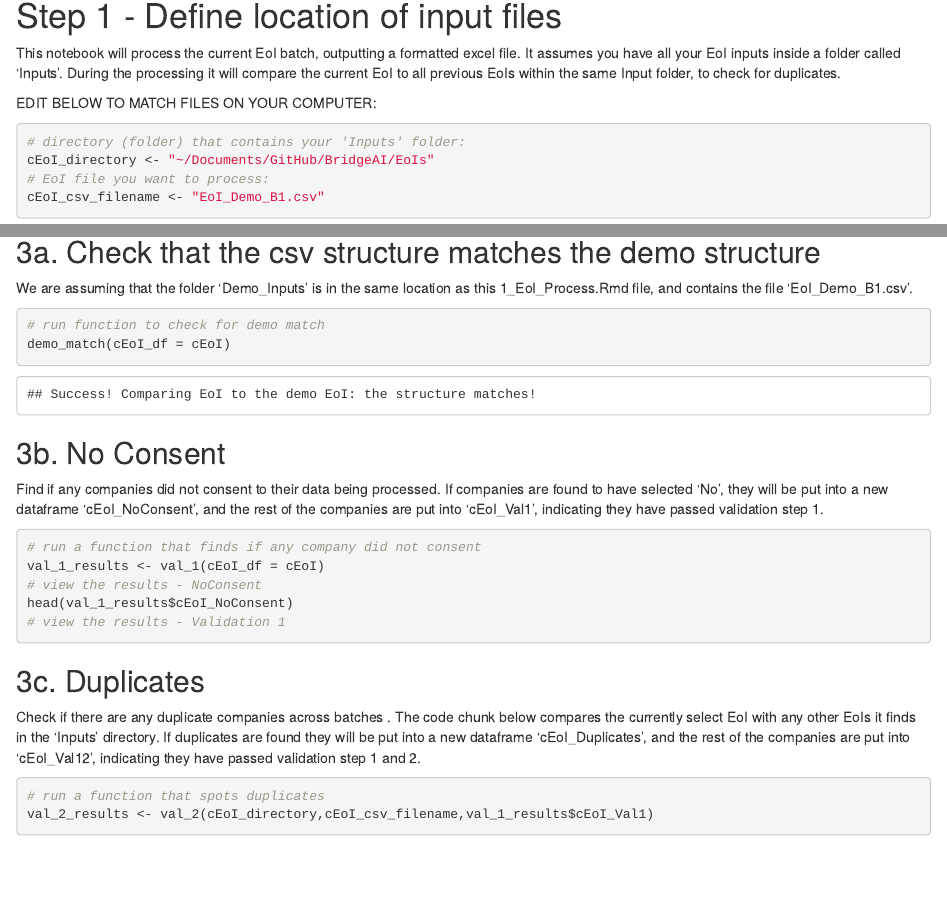
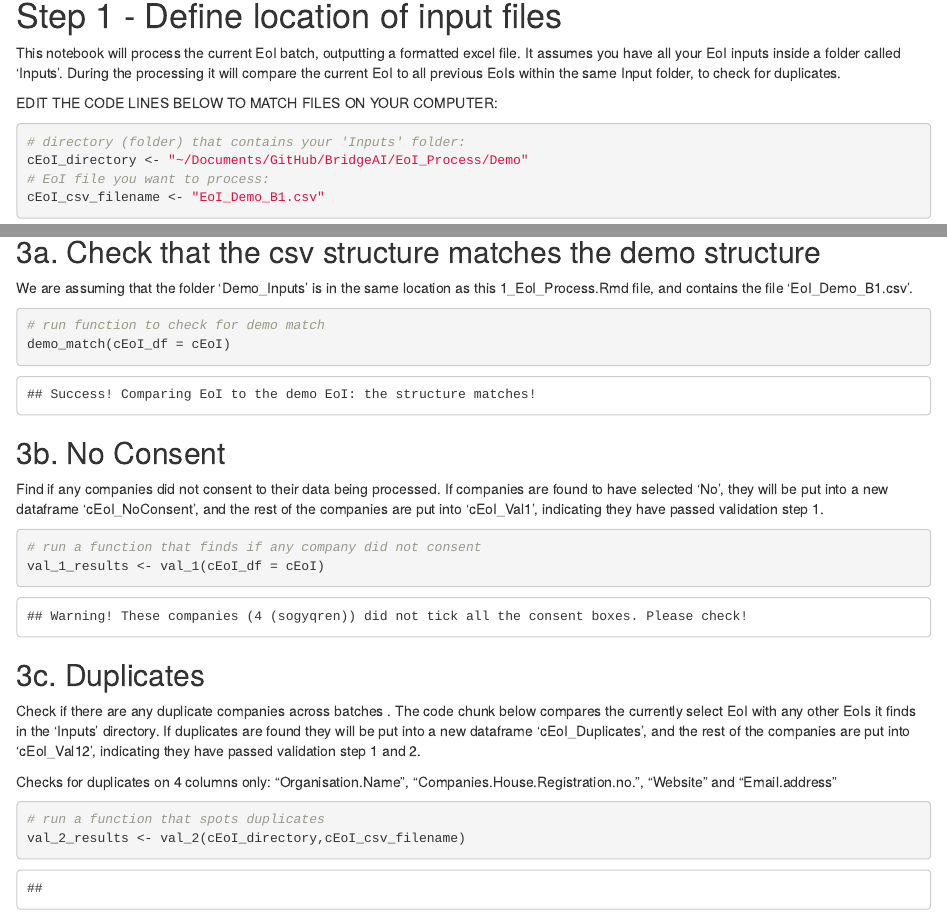
Before and after one commit to alan-turing-institute/BridgeAI, an R Markdown document (EoI_Process/2_EoI_Process.Rmd): the page in a window 1100 px wide, from 90 px down, and a second part further down, joined at a grey line. Rendered offline with R 4.5, knitr and Pandoc, with nearby package versions; some code elsewhere in the file could not run offline.

Commit message:
simplify for user

````diff
--- a/EoI_Process/2_EoI_Process.Rmd
+++ b/EoI_Process/2_EoI_Process.Rmd
@@ -14,11 +14,11 @@ knitr::opts_chunk$set(
 
 This notebook will process the current EoI batch, outputting a formatted excel file. It assumes you have all your EoI inputs inside a folder called 'Inputs'. During the processing it will compare the current EoI to all previous EoIs within the same Input folder, to check for duplicates.
 
-EDIT BELOW TO MATCH FILES ON YOUR COMPUTER:
+EDIT THE CODE LINES BELOW TO MATCH FILES ON YOUR COMPUTER:
 
 ```{r}
 # directory (folder) that contains your 'Inputs' folder:
-cEoI_directory <- "~/Documents/GitHub/BridgeAI/EoIs"
+cEoI_directory <- "~/Documents/GitHub/BridgeAI/EoI_Process/Demo"
 # EoI file you want to process:
 cEoI_csv_filename <- "EoI_Demo_B1.csv"
 ```
@@ -85,16 +85,15 @@ Find if any companies did not consent to their data being processed. If companie
 ```{r}
 # run a function that finds if any company did not consent
 val_1_results <- val_1(cEoI_df = cEoI)
-# view the results - NoConsent
-head(val_1_results$cEoI_NoConsent)
-# view the results - Validation 1
 ```
 
 ## 3c. Duplicates
 
 Check if there are any duplicate companies across batches . The code chunk below compares the currently select EoI with any other EoIs it finds in the 'Inputs' directory. If duplicates are found they will be put into a new dataframe 'cEoI_Duplicates', and the rest of the companies are put into 'cEoI_Val12', indicating they have passed validation step 1 and 2.
 
+Checks for duplicates on 4 columns only: "Organisation.Name", "Companies.House.Registration.no.", "Website" and "Email.address"
+
 ```{r}
 # run a function that spots duplicates
-val_2_results <- val_2(cEoI_directory,cEoI_csv_filename,val_1_results$cEoI_Val1)
+val_2_results <- val_2(cEoI_directory,cEoI_csv_filename)
 
--- a/EoI_Process/Demo_Inputs/EoI_Demo_B1.csv
+++ b/EoI_Process/Demo/Inputs/EoI_Demo_B1.csv
@@ -9,3 +9,5 @@ ID,Date,Organisation Name,Companies House Registration no:,Organisation Size,Org
 3548436187,01/20/2012 08:42:56,cgvjsbnw,ZQ551415,Medium (50-249 employees),"Funders, Investors, Incubators and Accelerators",www.prkxfp.com,859 patdt street,RB3 5JX,UK,gqdrsgad,cynlktwl,CTO,sfpjwuvc@qoumszq.com,Please specify - cxkvb,No,Yes,No,No,No,Yes - eyanz,tckhl xritog uccee oyzhk.,omgja yafvll lbhgc wckes.,Some improvement,A lot,Yes,Yes,Yes,Yes,No,Yes,Yes - tibxo,rfmlu gbxgpw bpkcu bcivk.,Universities,Yes,No,Yes,No,No,Yes,vjcvu pbljbq gudws asqgn.,Yes,Yes,221.204.134.95,https://info.ktn-uk.org/p/2VFU-JEY/eoi-form-for-companies-and-organisations-interested-in-engaging-with-isas,Macintosh
 5538114578,04/18/2005 09:10:59,dhdjbnob,UW735464,Medium (50-249 employees),Other (for profit) Business,www.bxxmlt.com,119 mygte road,VL9 5EU,United Kingdom,asnlkyei,rpabrruw,Developer,gmrqrppw@pxvyyyu.com,Adopter company,Yes,No,Yes,No,Yes,Yes - jbcel,xsgge zmcavy usbrh gxvsg.,pojyh eukuuw frfta gxjyw.,Some improvement,A little,No,Yes,Yes,No,Yes,Yes,Yes - okixg,gwrml svnjog inqiu ebkbp.,Universities,No,No,No,Yes,Yes,No,hliym xnclsb rjuvl jtpgv.,Yes,Yes,233.126.21.178,https://info.ktn-uk.org/p/2VFU-JEY/eoi-form-for-companies-and-organisations-interested-in-engaging-with-isas,Macintosh
 4547625384,06/20/2018 07:09:20,myebmtqx,CE911195,Large (>250 employees),"Funders, Investors, Incubators and Accelerators",www.svrzuj.com,827 tiktc street,EZ9 9FU,United Kingdom,bwwmgwlp,lqtykoyb,Director,ofsffbfg@igmlqnf.com,AI Developer,Yes,Yes,No,Yes,No,Yes - uaran,hlqam vablfk ukkmo uhtsb.,pfpbv nempjr qsfnt dpvmi.,Little improvement,A lot,Yes,No,No,No,Yes,No,Yes - kgaxu,tepmy srgmzt vepbi laqiz.,Data Science and/or AI consultants,No,Yes,Yes,No,Yes,Yes,pfrul kfcmsz mbmlm avgyk.,Yes,Yes,212.44.195.83,https://info.ktn-uk.org/p/2VFU-JEY/eoi-form-for-companies-and-organisations-interested-in-engaging-with-isas,Windows NT
+6116998223,10/01/2022 07:47:03,alxfgnzl,,Small (10-49 employees),"Funders, Investors, Incubators and Accelerators",N/A,129 mvfjb street,NA1 3SV,UK,xpjxgimw,qyberyqs,Data Lead,xmcyuwfn@nftlujr.com,AI Developer,Yes,No,No,Yes,No,No,fitsf zesmmx iuthc kswkf.,rsdag jwvdeh fznae zhvzi.,Significant improvement,A lot,No,No,Yes,Yes,No,Yes,Yes - joabe,views zgjimw dmcyv jaurf.,Own data science and/or AI team internally,Yes,Yes,Yes,No,No,Yes,ynvuh cmzvbs phqct ytapq.,Yes,Yes,58.141.51.101,https://info.ktn-uk.org/p/2VFU-JEY/eoi-form-for-companies-and-organisations-interested-in-engaging-with-isas,Linux
+7361623904,09/26/2023 04:36:16,gqpwbkqh,WT870373,Large (>250 employees),"Funders, Investors, Incubators and Accelerators",,473 hpwng street,SI2 8HX,United Kingdom,nfafhurr,bsadggak,CTO,NA,Adopter company,Yes,No,Yes,Yes,No,No,vyktk flzlne pknag sobte.,hnsyt wslpzr lvtuj nptym.,Some improvement,A little,No,Yes,Yes,Yes,No,No,No,tgndp lmuzhf llngs gxwef.,Please specify - uvelg,Yes,Yes,No,Yes,No,No,caxku yushiv jbklz mrqyf.,Yes,Yes,8.168.3.169,https://info.ktn-uk.org/p/2VFU-JEY/eoi-form-for-companies-and-organisations-interested-in-engaging-with-isas,Linux
--- a/EoI_Process/Demo_Inputs/EoI_Demo_B2.csv
+++ b/EoI_Process/Demo/Inputs/EoI_Demo_B2.csv
@@ -9,3 +9,5 @@ ID,Date,Organisation Name,Companies House Registration no:,Organisation Size,Org
 7151296935,01/15/2010 20:07:18,bormiozj,ZQ769130,Medium (50-249 employees),"University, Research Institute or RTO",www.xzbqrs.com,727 smwdz road,BG9 4KP,UK,iabnlukh,ncwnrshu,Developer,jnxdsgxw@rkboiub.com,AI Developer,No,No,No,Yes,No,Yes - fnoid,xvpre rzzkxw zcgsj sgfaa.,axkjw sxlyrz lgxyd ezoop.,Little improvement,A lot,Yes,Yes,No,No,Yes,Yes,Yes - twfks,irbam jwkrvk qvcub cvnka.,Own data science and/or AI team internally,Yes,No,No,Yes,No,Yes,srofy gddcni bqgck gzczx.,Yes,Yes,29.217.34.60,https://info.ktn-uk.org/p/2VFU-JEY/eoi-form-for-companies-and-organisations-interested-in-engaging-with-isas,iPhone
 3553484355,10/20/2013 04:19:22,iphagwbh,DT418521,Medium (50-249 employees),"Funders, Investors, Incubators and Accelerators",www.lmknsr.com,843 uxrtm road,HM3 6SK,United Kingdom,gylbtdqt,xbbagjfs,CTO,jdpstdmo@rydllhg.com,Please specify - hlgqa,Yes,Yes,Yes,No,No,Yes - hintl,hcqdg wmcbbg wtjnn bipre.,mshsn dmnnyo qtpna wgzqn.,Significant improvement,Not at all,No,No,No,Yes,Yes,Yes,Yes - juopx,vstji hgahjv umvsu hzhhk.,Universities,Yes,No,Yes,Yes,Yes,No,qdvfq flbzmg qdrxy yfugk.,Yes,Yes,137.55.172.4,https://info.ktn-uk.org/p/2VFU-JEY/eoi-form-for-companies-and-organisations-interested-in-engaging-with-isas,Windows NT
 4056923785,05/12/2009 00:17:13,itkmsgme,CE911195,Medium (50-249 employees),"Funders, Investors, Incubators and Accelerators",www.kvoizy.com,502 fbiru street,BB2 8WU,Not-UK,jilswoav,kinyrvcm,Developer,htywobjo@hmpacgz.com,Adopter company,No,Yes,No,No,No,Yes - hkzoc,lljii twaueu uulzm haayk.,ehgho tijtwt xkbui goqhi.,Some improvement,A little,Yes,Yes,No,No,No,Yes,Yes - izutu,wltxi fienyz fytra nkgou.,Data Science and/or AI start ups,Yes,Yes,Yes,No,No,No,jbdls tdidtd kzumr zdfhc.,Yes,Yes,17.203.191.36,https://info.ktn-uk.org/p/2VFU-JEY/eoi-form-for-companies-and-organisations-interested-in-engaging-with-isas,Windows NT
+2986640120,08/25/2017 15:38:04,yzhxbbdp,,Large (>250 employees),"Funders, Investors, Incubators and Accelerators",www.iqkbfj.com,459 cojyw road,XZ9 1RS,United Kingdom,sgminxrr,vklnfuys,Director,sbwmadtj@jgoemmj.com,AI Developer,Yes,Yes,Yes,No,Yes,Yes - nlzbf,duxlr hjvibx jpoot jjtns.,knhvg cxcvuf aijpl vvxbc.,Little improvement,A lot,No,No,Yes,Yes,Yes,No,No,jiohy hqaxxs sumhd pppui.,Data Science and/or AI start ups,Yes,No,Yes,No,Yes,No,hzzok efpdnj kzbau ocgir.,No,Yes,246.153.178.46,https://info.ktn-uk.org/p/2VFU-JEY/eoi-form-for-companies-and-organisations-interested-in-engaging-with-isas,iPhone
+1392293757,08/06/2018 14:57:10,ofxviiio,VN384938,Large (>250 employees),"University, Research Institute or RTO",,141 znwrh street,WY8 4ZM,UK,akfbxlte,xxtrxtbj,Data Lead,wdbqruxe@xpibkro.com,AI Developer,Yes,No,No,Yes,Yes,No,naxrd apwlyj uinpb deund.,eekuo llagko bqxsn cxkal.,Some improvement,A lot,Yes,No,Yes,Yes,No,No,No,lxsdu yyfqgc fxyfx opfbn.,Own data science and/or AI team internally,No,Yes,Yes,No,Yes,Yes,akxbd dathqr hvssb vjetz.,No,Yes,53.230.251.58,https://info.ktn-uk.org/p/2VFU-JEY/eoi-form-for-companies-and-organisations-interested-in-engaging-with-isas,Linux
--- a/EoI_Process/sub_functions.R
+++ b/EoI_Process/sub_functions.R
@@ -21,7 +21,7 @@ check_inputs = function(directory, filename){
 ############# demo_match ----
 
 demo_match = function(cEoI_df){
-  demo_EoI <- read.csv('Demo_Inputs/EoI_Demo_B1.csv', header = TRUE)
+  demo_EoI <- read.csv('Demo/Inputs/EoI_Demo_B1.csv', header = TRUE)
 
   # Check if the number of columns is the same for cEoI_df and demo_EoI
   if (ncol(cEoI_df) != ncol(demo_EoI)) {
@@ -39,127 +39,112 @@ demo_match = function(cEoI_df){
 
 #############  val_1 ----
 
-val_1 = function(cEoI_df){
+val_1 <- function(cEoI_df) {
+
   # Find the column indices for rows with partial name matches
   consent_col_indices <- grep("Please.tick.to", colnames(cEoI_df))
   # Identify the rows where any of the identified columns contain 'No' (partial match)
-  rows_with_no_consent_indices <- apply(cEoI_df[, consent_col_indices], 1, function(row) any(grepl("No", row)))
-  # Subset the dataframe to get the rows with 'No' consent
-  cEoI_NoConsent <- cEoI_df[rows_with_no_consent_indices, , drop = FALSE]
-  # Remove these rows from the original dataframe
-  cEoI_Val1 <- cEoI_df[!rows_with_no_consent_indices, , drop = FALSE]
+  rows_with_no_consent_indices <<- apply(cEoI_df[, consent_col_indices], 1, function(row) any(grepl("No", row)))
 
-  list(cEoI_NoConsent = cEoI_NoConsent,
-       cEoI_Val1 = cEoI_Val1)
+  # Initialize an empty data frame to store the message
+  consent_message <- data.frame(message = character(), stringsAsFactors = FALSE)
+
+  # Check if all elements are FALSE
+  if (all(!rows_with_no_consent_indices)) {
+    message_text <- "Consent boxes ticked for all companies."
+  } else {
+    # Extract the indices and names of companies that did not tick all consent boxes
+    companies_with_no_consent <- which(rows_with_no_consent_indices)
+    company_names <- cEoI_df$Organisation.Name[companies_with_no_consent]
+    company_info <- paste(companies_with_no_consent, " (", company_names, ")", sep = "", collapse = ", ")
+    message_text <- paste("Warning! These companies (", company_info, ") did not tick all the consent boxes. Please check!", sep = "")
+  }
+
+  # Store the message in the data frame
+  consent_message <- rbind(consent_message, data.frame(message = message_text, stringsAsFactors = FALSE))
+
+  # Print the message
+  message(consent_message$message)
+
+  consent_message
 }
 
 #############  val_2 ----
 
-val_2 = function(cEoI_directory,cEoI_csv_filename,cEoI_Val1){
-
+val_2 <- function(cEoI_directory, cEoI_csv_filename) {
   # Define the column names to check for duplicates on
   column_names <- c('Organisation.Name', 'Companies.House.Registration.no.', 'Website', 'Email.address')
 
   # List all files in the directory, excluding the reference csv (cEoI)
   EoI_list <- list.files(paste0(cEoI_directory, '/Inputs'))
-  EoI_list <- EoI_list[EoI_list != cEoI_csv_filename]
 
   # Initialize a list to store past dataframes
-  all_pEoI <- list()
+  all_EoI <- list()
 
   # Read each past file and store the dataframes in a list
   for (EoI_file in EoI_list) {
-    message(paste0('Checking for duplicates in ',EoI_file,' on these columnns:'))
-    print(column_names)
     # Read in the past EoI file
-    pEoI <- read.csv(paste0(cEoI_directory, '/Inputs/', EoI_file), header = TRUE)
-    all_pEoI[[EoI_file]] <- pEoI
-    # Add a column to store the file name
-    pEoI$EoI_file <- EoI_file
-    all_pEoI[[EoI_file]] <- pEoI
+    EoI <- read.csv(paste0(cEoI_directory, '/Inputs/', EoI_file), header = TRUE)
+    # Add columns to store the file name and original row number
+    EoI$EoI_file <- EoI_file
+    EoI$EoI_row <- seq_len(nrow(EoI))
+    all_EoI[[EoI_file]] <- EoI
   }
 
-  # Combine all past dataframes into one
-  combined_pEoI <- do.call(rbind, all_pEoI)
+  # Combine all past dataframes into one without using row names
+  combined_EoI <- do.call(rbind, all_EoI)
+  rownames(combined_EoI) <- NULL
 
-  # Extract the specified columns as a subset df
-  subset_cEoI <- cEoI_Val1[, column_names, drop = FALSE]
-  subset_combined_pEoI <- combined_pEoI[, column_names, drop = FALSE]
+  # Initialize an empty data frame to store messages
+  duplicate_message <- data.frame(message = character(), stringsAsFactors = FALSE)
 
-  # Function to check for duplicates excluding blanks, 'NA', and 'N/A'
-  is_duplicate <- function(col) {
-    col <- as.character(col)
-    valid <- !(col == "" | col == "NA" | col == "N/A")
-    duplicated(col[valid]) | duplicated(col[valid], fromLast = TRUE)
+  # Loop through each column in combined_EoI
+  for (column in column_names) {
+    # Get the column data
+    col_subset <- combined_EoI[, c(column, 'EoI_file', 'EoI_row')]
+
+    # Check for blank or NaN values and print a statement
+    blank_or_nan_indices <- which(is.na(col_subset) | col_subset == "" | col_subset == "N/A")
+    if (length(blank_or_nan_indices) > 0) {
+      for (index in blank_or_nan_indices) {
+        message <- paste0("\n[Blank] or [NA] or [N/A] found in [", col_subset$EoI_file[index], "] on column [", column, "]")
+        # Add the message to the data frame
+        duplicate_message <- rbind(duplicate_message, data.frame(message = message, stringsAsFactors = FALSE))
+      }
     }
 
-  # Identify the duplicated rows within cEoI_Val1
-  duplicated_within_cEoI <- apply(subset_cEoI, 2, is_duplicate)
-  duplicated_within_cEoI <- apply(duplicated_within_cEoI, 1, any)
+    # Remove blank, N/A, and NA values
+    col_subset <- col_subset[!(is.na(col_subset[[column]]) | col_subset[[column]] == "N/A" | col_subset[[column]] == ""), ]
 
-  # Identify the duplicated rows between cEoI_Val1 and combined_pEoI
-  duplicated_between_cEoI_pEoI <- apply(subset_cEoI, 1, function(row) {
-    any(apply(subset_combined_pEoI, 1, function(x) {
-      any(x == row & !(x == "" | x == "NA" | x == "N/A"))
-    }))
-  })
+    # Find duplicates
+    duplicate_indices <- which(duplicated(col_subset[[column]]) | duplicated(col_subset[[column]], fromLast = TRUE))
 
-  # Combine both conditions to find all duplicates in cEoI
-  all_duplicated_rows <- duplicated_within_cEoI | duplicated_between_cEoI_pEoI
-
-  # Find the row indices where cEoI has these duplicated values
-  matching_indices <- which(all_duplicated_rows)
-
-  # Create a new data frame with the matching rows
-  cEoI_Duplicates <- cEoI_Val1[matching_indices, , drop = FALSE]
-
-  # Add a new column to indicate the EoI file
-  cEoI_Duplicates$EoI_file <- ifelse(duplicated_within_cEoI[matching_indices], cEoI_csv_filename, combined_pEoI$EoI_file[matching_indices])
-  # Change the row name to indicate where the duplicate came from
-  rownames(cEoI_Duplicates) <- paste(matching_indices, cEoI_Duplicates$EoI_file, sep = "_")
-  # Remove the EoI_file column
-  cEoI_Duplicates$EoI_file <- NULL
-
-  # Remove the matching rows from the original cEoI dataframe
-  if (length(matching_indices) != 0) {
-    cEoI_Val12 <- cEoI_Val1[!all_duplicated_rows, , drop = FALSE]
-  } else {
-    cEoI_Val12 <- cEoI_Val1
+    if (length(duplicate_indices) != 0) {
+      for (index in duplicate_indices) {
+        duplicate_value <- col_subset[[column]][index]
+        duplicate_rows <- which(col_subset[[column]] == duplicate_value)
+        if (length(duplicate_rows) > 1) {
+          duplicate_files <- col_subset$EoI_file[duplicate_rows]
+          message <- paste0("\nDuplicate found for [", paste(duplicate_files, collapse = " and "),
+                            "] on column [", column, "]: ", duplicate_value)
+          # Add the message to the data frame
+          duplicate_message <- rbind(duplicate_message, data.frame(message = message, stringsAsFactors = FALSE))
+        }
       }
 
-  list(cEoI_Duplicates = cEoI_Duplicates,
-       cEoI_Val12 = cEoI_Val12)
-
+      # Remove duplicate messages
+      duplicate_message <- unique(duplicate_message)
+    }
   }
 
-#############  val_check ----
+  # Print all unique messages
+  message(duplicate_message$message)
 
-val_check = function(cEoI_Val12,cEoI_NoConsent,cEoI_Duplicates){
-
-  # Calculate the number of rows across the 3 dataframes
-  total_rows_split <- nrow(cEoI_Val12) + nrow(cEoI_NoConsent) + nrow(cEoI_Duplicates)
-
-  # Calculate the number of rows in the original dataframe
-  rows_cEoI <- nrow(cEoI)
-
-  # Compare the sum to the number of rows in the original dataframe
-  if (total_rows_split == rows_cEoI) {
-    message("Great! The number of rows in the split dataframes adds up to the number of rows in the original dataframe.\n")
-  } else {
-    stop("Oh no! The number of rows in the split dataframes does NOT add up to the number of rows in the original dataframe.\n")
+  return(duplicate_message)
 }
-
-}
-
 #############  tidy_up ----
 
-tidy_up = function (cEoI_df, cEoI_Val12, cEoI_Duplicates, cEoI_NoConsent) {
-  # Create a list of the 3 dataframes we've created
-  dataframes_list <- list(cEoI_Val12, cEoI_Duplicates, cEoI_NoConsent)
-
-  for (i in seq_along(dataframes_list)) {
-    cEoI_df <- dataframes_list[[i]]
-
+tidy_up <- function(cEoI_df) {
   # a - Replace '.' with a space
   colnames(cEoI_df) <- gsub("\\.\\.", ",", colnames(cEoI_df))
   colnames(cEoI_df) <- gsub("\\.", " ", colnames(cEoI_df))
@@ -209,50 +194,34 @@ tidy_up = function (cEoI_df, cEoI_Val12, cEoI_Duplicates, cEoI_NoConsent) {
 
   # d - remove some columns from the data frame
   consent_col_indices <- grep("Please.tick.to", colnames(cEoI_df))
-    cols_to_remove <- c("ID", "Date","IP Address","URL","User Agent")
+  cols_to_remove <- c("ID", "Date", "IP Address", "URL", "User Agent")
   cols_to_remove_combined <- c(which(names(cEoI_df) %in% cols_to_remove), consent_col_indices)
   cEoI_df <- cEoI_df[, -cols_to_remove_combined]
 
-    # Update the dataframe in the list, with the above changes
-    dataframes_list[[i]] <- cEoI_df
-  }
-
-  # Extract the modified dataframes back to their original variables
-  cEoI_Val12 <- dataframes_list[[1]]
-  cEoI_Duplicates <- dataframes_list[[2]]
-  cEoI_NoConsent <- dataframes_list[[3]]
-
-  list(cEoI_df = cEoI_df,
-       cEoI_Val12 = cEoI_Val12,
-       cEoI_Duplicates = cEoI_Duplicates,
-       cEoI_NoConsent = cEoI_NoConsent)
-
+  return(cEoI_df)
 }
 
 #############  save_to_excel ----
 
-save_to_excel = function(raw_cEoI,cEoI_Val12,cEoI_NoConsent,cEoI_Duplicates,
-                         cEoI_csv_filename,output_dir){
+save_to_excel = function(raw_cEoI,tidy_cEoI,all_messages,cEoI_csv_filename,output_dir){
 
   # Load specific library needed for this code chunk
   library(openxlsx)
 
-  # Transpose the dataframe (this means turn columns into rows)
-  cEoI_T <- as.data.frame(t(raw_cEoI))
-  colnames(cEoI_T) <- NULL
-  cEoI_Val12_T <- as.data.frame(t(cEoI_Val12))
-  cEoI_NoConsent_T <- as.data.frame(t(cEoI_NoConsent))
-  cEoI_Duplicates_T <- as.data.frame(t(cEoI_Duplicates))
+  # Transpose the tidy dataframe (this means turn columns into rows)
+  tidy_cEoI_T <- as.data.frame(t(tidy_cEoI))
+
+  # Rename the column headers to be sequential numbers
+  colnames(tidy_cEoI_T) <- seq_len(ncol(tidy_cEoI_T))
 
   # Create a new workbook
   wb <- createWorkbook()
 
   # Define a list of worksheet names and corresponding data frames
   worksheets <- list(
-    "Raw" = cEoI_T,
-    "Validated" = cEoI_Val12_T,
-    "NoConsent" = cEoI_NoConsent_T,
-    "Duplicates" = cEoI_Duplicates_T
+    "Raw" = raw_cEoI,
+    "Formatted" = tidy_cEoI_T,
+    "Messages" = all_messages
   )
 
   # Create a bold text & shaded style
@@ -275,17 +244,22 @@ save_to_excel = function(raw_cEoI,cEoI_Val12,cEoI_NoConsent,cEoI_Duplicates,
     addWorksheet(wb, sheet_name)
 
     # Write data to worksheet
+    if (sheet_name == "Messages") {
+      writeData(wb, sheet_name, data, rowNames = FALSE, colNames = FALSE)
+    } else {
       writeData(wb, sheet_name, data, rowNames = TRUE)
+    }
+  }
 
-    # Apply BorderStyle style to the first row
-    addStyle(wb, sheet_name, style = BorderStyle, rows = 1, cols = 1:ncol(data) + 1, gridExpand = TRUE)
-    # Apply BorderStyle to the first column
-    addStyle(wb, sheet_name, style = BorderStyle, rows = 1:(nrow(data) + 1), cols = 1, gridExpand = TRUE)
-    # Set non-BorderStyle to all other rows and columns
-    addStyle(wb, sheet_name, style = NonBorderStyle, rows = 2:nrow(data) + 1, cols = 2:ncol(data) + 1, gridExpand = TRUE)
-    # Set the width of the first column
-    setColWidths(wb, sheet_name, cols = 1, widths = 30)  # Adjust the width as needed
-  }
+
+  # Formatted tab: Apply BorderStyle style to the first row
+  addStyle(wb, 'Formatted', style = BorderStyle, rows = 1, cols = 1:ncol(tidy_cEoI_T) + 1, gridExpand = TRUE)
+  # Formatted tab: Apply BorderStyle to the first column
+  addStyle(wb, 'Formatted', style = BorderStyle, rows = 1:(nrow(tidy_cEoI_T) + 1), cols = 1, gridExpand = TRUE)
+  # Formatted tab: Set non-BorderStyle to all other rows and columns
+  addStyle(wb, 'Formatted', style = NonBorderStyle, rows = 2:nrow(tidy_cEoI_T) + 1, cols = 2:ncol(tidy_cEoI_T) + 1, gridExpand = TRUE)
+  # Formatted tab: Set the width of the first column
+  setColWidths(wb, 'Formatted', cols = 1, widths = 30)  # Adjust the width as needed
 
   # Save the workbook
   in_filename <- tools::file_path_sans_ext(basename(cEoI_csv_filename)) # Extract the file name without extension
````
Also changed, not shown: EoI_Process/3_EoI_Plot.Rmd (+2 -2 lines), EoI_Process/Demo/Inputs/EoI_Demo_B3.csv (added, +13 -0 lines), EoI_Process/Demo_Inputs/EoI_Demo_B3.csv (deleted, +0 -11 lines), EoI_Process/Images/Duplicates.png (deleted), EoI_Process/Images/NoConsent.png (deleted), EoI_Process/Images/Raw.png (deleted), EoI_Process/Images/Validated.png (deleted), EoI_Process/Images/directory_input.png, EoI_Process/Images/directory_output.png, EoI_Process/Images/output_preview.png (added), EoI_Process/README.md, EoI_Process/2_EoI_Process.Rmd (24 more changed lines), EoI_Process/sub_functions.R (2 more changed lines). Lines whose indentation alone changed are shown as unchanged.
